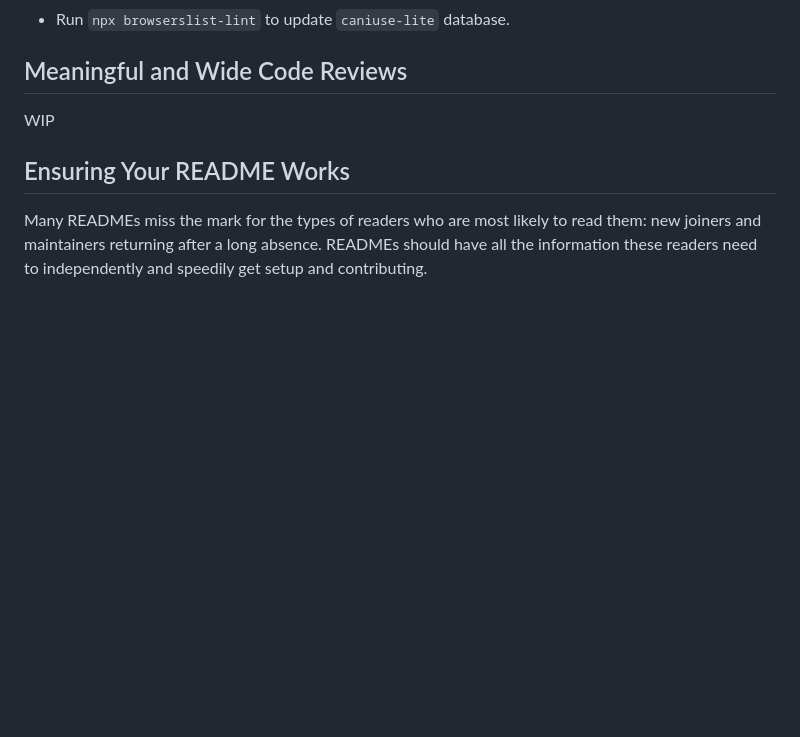
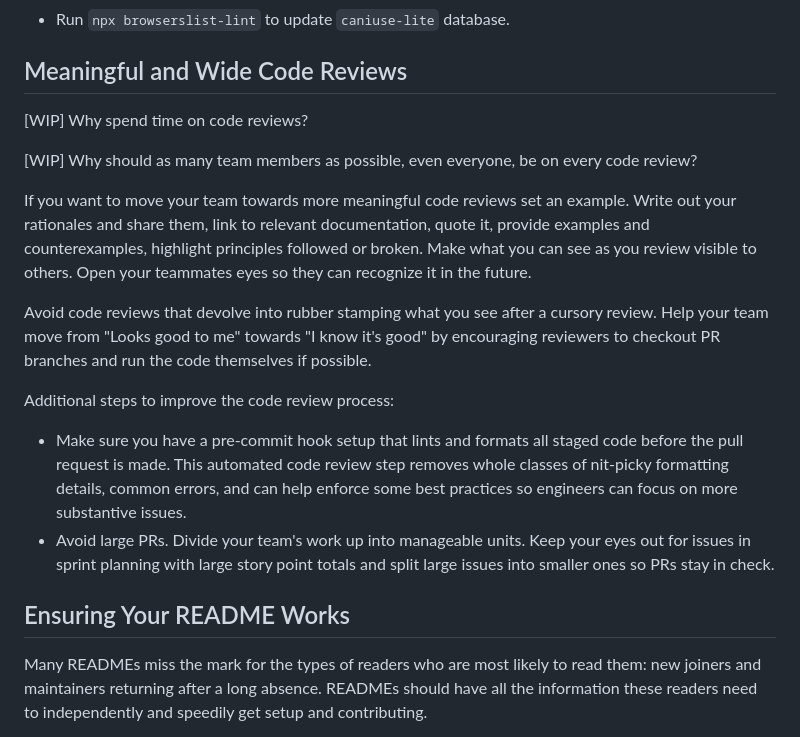
Before and after one commit to nkabrown/truckers-atlas, a Markdown page: docs/tech-lead.md, the part around one of its changes. Rendered like a GitHub page; blank space fills up the shorter version.

Commit message:
Add partial section on meaningful code reviews

```diff
--- a/docs/tech-lead.md
+++ b/docs/tech-lead.md
@@ -41,7 +41,18 @@ Regularly updating dependencies and dev dependencies is very beneficial for long
 
 ## Meaningful and Wide Code Reviews
 
-WIP
+[WIP] Why spend time on code reviews?
+
+[WIP] Why should as many team members as possible, even everyone, be on every code review?
+
+If you want to move your team towards more meaningful code reviews set an example. Write out your rationales and share them, link to relevant documentation, quote it, provide examples and counterexamples, highlight principles followed or broken. Make what you can see as you review visible to others. Open your teammates eyes so they can recognize it in the future.
+
+Avoid code reviews that devolve into rubber stamping what you see after a cursory review. Help your team move from "Looks good to me" towards "I know it's good" by encouraging reviewers to checkout PR branches and run the code themselves if possible.
+
+Additional steps to improve the code review process:
+
+-   Make sure you have a pre-commit hook setup that lints and formats all staged code before the pull request is made. This automated code review step removes whole classes of nit-picky formatting details, common errors, and can help enforce some best practices so engineers can focus on more substantive issues.
+-   Avoid large PRs. Divide your team's work up into manageable units. Keep your eyes out for issues in sprint planning with large story point totals and split large issues into smaller ones so PRs stay in check.
 
 ## Ensuring Your README Works
 
```
Also changed, not shown: other parts of docs/tech-lead.md (+1 -1 lines).
